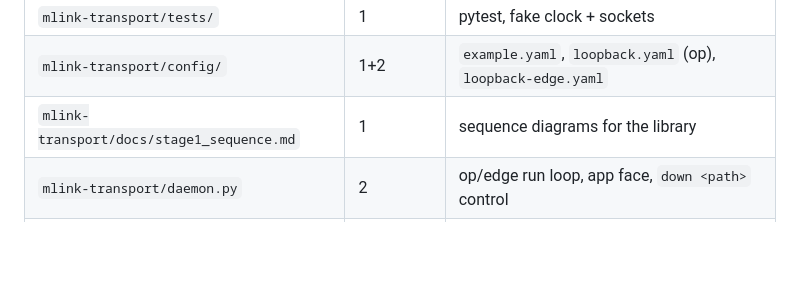
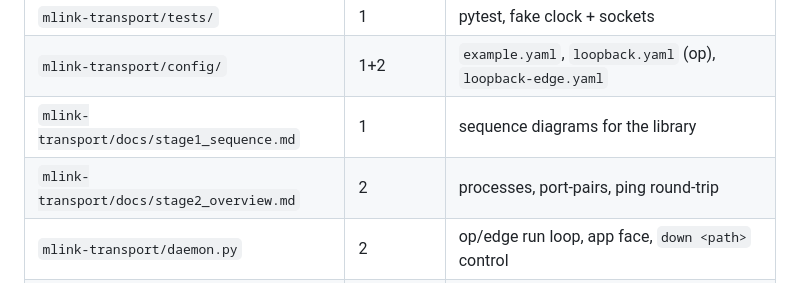
Before and after one commit to mhassan102/operator-robot-teleop-ros2, a Markdown page: mlink-transport-plan.md, the part around the change. Rendered like a GitHub page; blank space fills up the shorter version.

```diff
--- a/mlink-transport-plan.md
+++ b/mlink-transport-plan.md
@@ -616,6 +616,7 @@ Read `teleoperation-prototype/` and the teleop implementation plan for
 | `mlink-transport/tests/` | 1 | pytest, fake clock + sockets |
 | `mlink-transport/config/` | 1+2 | `example.yaml`, `loopback.yaml` (op), `loopback-edge.yaml` |
 | `mlink-transport/docs/stage1_sequence.md` | 1 | sequence diagrams for the library |
+| `mlink-transport/docs/stage2_overview.md` | 2 | processes, port-pairs, ping round-trip |
 | `mlink-transport/daemon.py` | 2 | op/edge run loop, app face, `down <path>` control |
 | `mlink-transport/ping.py` | 2 | `mlink-ping` (1000 datagrams, kill-path, `--reflect`) |
 | `mlink-transport/op/` | 2 | `python3 -m op` |
```
Also changed, not shown: mlink-transport/README.md (+4 -0 lines), mlink-transport/docs/stage2_overview.md (added, +134 -0 lines).
